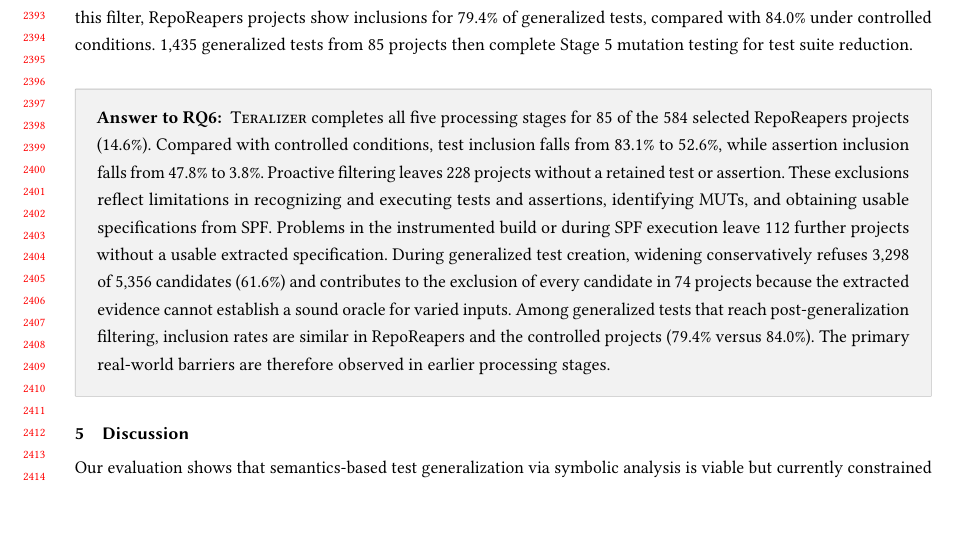
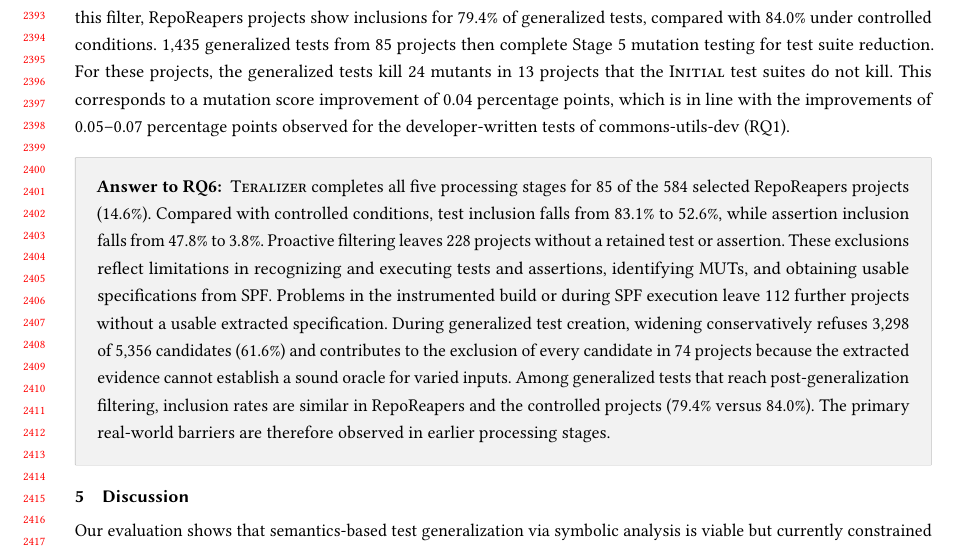
Before and after one commit to glockyco/Teralizer-Paper, a LaTeX paper (main.tex, which reads sections/04-evaluation-09-rq6.tex, tables/generated/macros.tex): part of page 47 of 60 before the commit and part of page 47 of 61 after it, cut so that both start at the same text, the shorter picture padded with empty space. Compiled offline with pdfLaTeX.

Commit message:
revise(rq6): report the mutants only generalized tests kill
RQ6 reported how many generalized tests the real-world projects yield
but not whether these tests detect anything that the existing tests
miss. State the mutants that the Initial suites do not detect and a
generalized test kills, and the resulting gain in mutation score. The
numbers come from the RQ6 report of the Teralizer repository at commit
8a56275a.

```diff
--- a/sections/04-evaluation-09-rq6.tex
+++ b/sections/04-evaluation-09-rq6.tex
@@ -282,6 +282,15 @@ compared with \TzRqsixFilteringControlledIncludedPct{} under controlled conditio
 \TzRealworldGeneralizationsFinalUsable{} generalized tests from
 \TzRealworldFinalUsableProjects{} projects then complete Stage~5
 mutation testing for test suite reduction.
+For these projects, the generalized tests kill
+\TzRealworldMutationGeneralizedOnlyKills{} mutants
+in \TzRealworldMutationGeneralizedOnlyKillProjects{} projects
+that the \VariantInitial{} test suites do not kill.
+This corresponds to a mutation score improvement of
+\TzRealworldMutationGeneralizedOnlyKillsPp{}~percentage points,
+which is in line with the improvements of
+\TzEffectivenessCommonsDeveloperMutationImprovementMinPp{}--\TzEffectivenessCommonsDeveloperMutationImprovementMaxPp{}~percentage points observed
+for the developer-written tests of \DatasetCommonsDev{} (RQ1).
 
 \rqanswerbox{6}{
   \ToolTeralizer{} completes all five processing stages for
--- a/tables/generated/macros.tex
+++ b/tables/generated/macros.tex
@@ -303,6 +303,10 @@
 \newcommand{\TzRealworldWideningRefusalExceptionDivergencePct}{0.4\%}
 \newcommand{\TzRealworldWideningRefusalExceptionPathCoverage}{1}
 \newcommand{\TzRealworldWideningRefusalExceptionPathCoveragePct}{0.0\%}
+\newcommand{\TzRealworldMutationCoveredMutants}{67,914}
+\newcommand{\TzRealworldMutationGeneralizedOnlyKills}{24}
+\newcommand{\TzRealworldMutationGeneralizedOnlyKillProjects}{13}
+\newcommand{\TzRealworldMutationGeneralizedOnlyKillsPp}{0.04}
 \newcommand{\TzRqsixReconstructionNoAssertionsResolved}{100}
 \newcommand{\TzRqsixReconstructionNoAssertionsUnresolved}{24,166}
 \newcommand{\TzRqsixReconstructionNoAssertionsIncompatible}{0}
```
